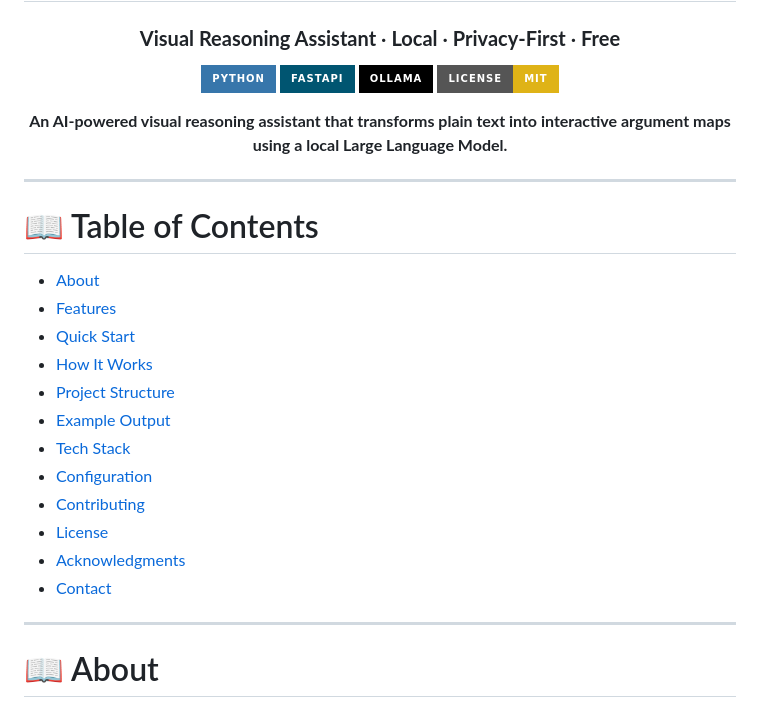
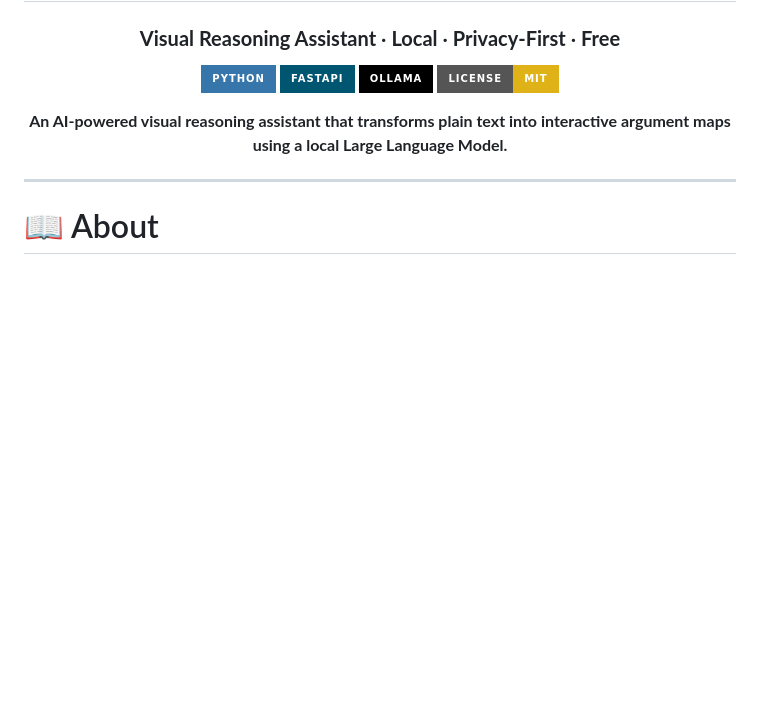
Before and after one commit to krishnapopat130324-art/MaizeMind-AI-Assistant, a Markdown page: README.md, the part around the change. GitHub-like rendering; badges without logos; blank space fills up the shorter version.

```diff
--- a/README.md
+++ b/README.md
@@ -12,23 +12,6 @@
 **An AI-powered visual reasoning assistant that transforms plain text into interactive argument maps using a local Large Language Model.**
 
 </div>
-
----
-
-# 📖 Table of Contents
-
-- [About](#-about)
-- [Features](#-features)
-- [Quick Start](#-quick-start)
-- [How It Works](#-how-it-works)
-- [Project Structure](#-project-structure)
-- [Example Output](#-example-output)
-- [Tech Stack](#-tech-stack)
-- [Configuration](#-configuration)
-- [Contributing](#-contributing)
-- [License](#-license)
-- [Acknowledgments](#-acknowledgments)
-- [Contact](#-contact)
 
 ---
 
```
